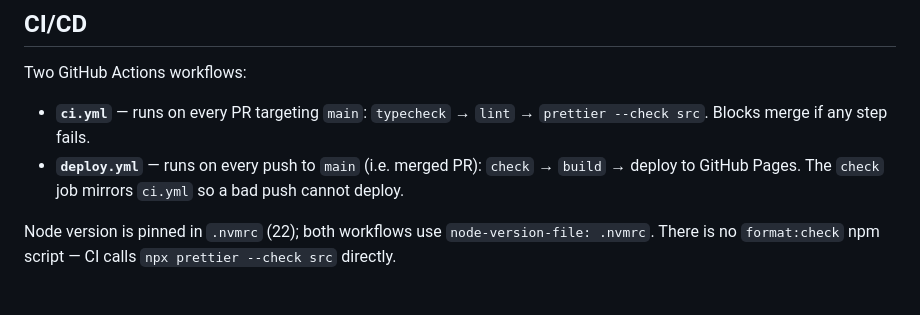
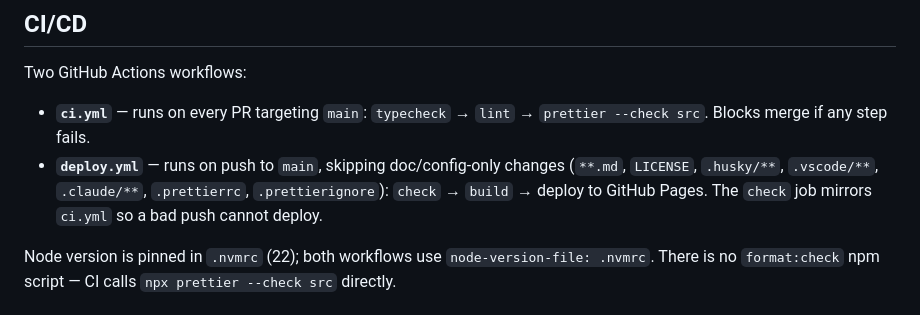
Before and after one commit to ShulhaOleh/moodboard, a Markdown page: CLAUDE.md, the part around the change. Drawn GitHub-style.

Commit message:
docs(claude): Update deploy workflow trigger description

```diff
--- a/CLAUDE.md
+++ b/CLAUDE.md
@@ -158,7 +158,7 @@ src/
 
 Two GitHub Actions workflows:
 - **`ci.yml`** — runs on every PR targeting `main`: `typecheck` → `lint` → `prettier --check src`. Blocks merge if any step fails.
-- **`deploy.yml`** — runs on every push to `main` (i.e. merged PR): `check` → `build` → deploy to GitHub Pages. The `check` job mirrors `ci.yml` so a bad push cannot deploy.
+- **`deploy.yml`** — runs on push to `main`, skipping doc/config-only changes (`**.md`, `LICENSE`, `.husky/**`, `.vscode/**`, `.claude/**`, `.prettierrc`, `.prettierignore`): `check` → `build` → deploy to GitHub Pages. The `check` job mirrors `ci.yml` so a bad push cannot deploy.
 
 Node version is pinned in `.nvmrc` (22); both workflows use `node-version-file: .nvmrc`. There is no `format:check` npm script — CI calls `npx prettier --check src` directly.
 
```
